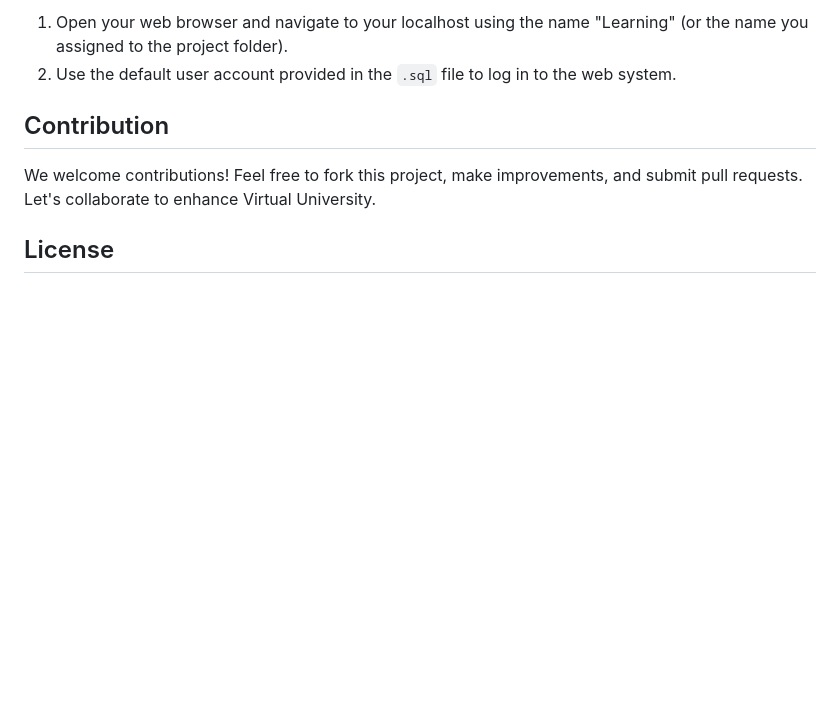
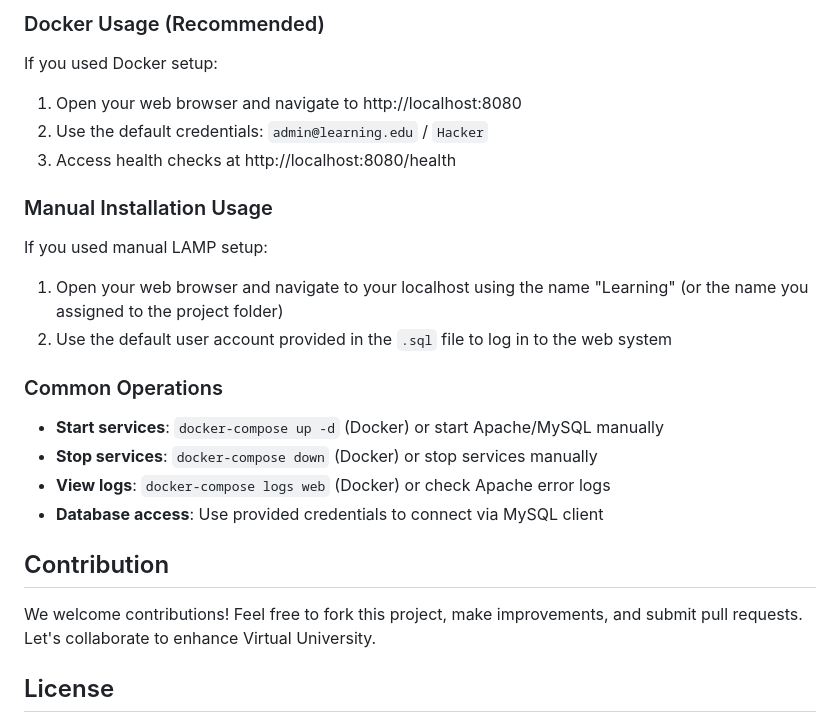
Before and after one commit to albertovgs/virtual-university, a Markdown page: README.md, the part around the change printed below. Drawn GitHub-style; blank space fills up the shorter version.

```diff
--- a/README.md
+++ b/README.md
@@ -57,6 +111,20 @@ To access Virtual University:
 
-1. Open your web browser and navigate to your localhost using the name "Learning" (or the name you assigned to the project folder).
-2. Use the default user account provided in the `.sql` file to log in to the web system.
+### Docker Usage (Recommended)
+If you used Docker setup:
+1. Open your web browser and navigate to http://localhost:8080
+2. Use the default credentials: `admin@learning.edu` / `Hacker`
+3. Access health checks at http://localhost:8080/health
+
+### Manual Installation Usage
+If you used manual LAMP setup:
+1. Open your web browser and navigate to your localhost using the name "Learning" (or the name you assigned to the project folder)
+2. Use the default user account provided in the `.sql` file to log in to the web system
+
+### Common Operations
+- **Start services**: `docker-compose up -d` (Docker) or start Apache/MySQL manually
+- **Stop services**: `docker-compose down` (Docker) or stop services manually
+- **View logs**: `docker-compose logs web` (Docker) or check Apache error logs
+- **Database access**: Use provided credentials to connect via MySQL client
 
 ## Contribution
 We welcome contributions! Feel free to fork this project, make improvements, and submit pull requests. Let's collaborate to enhance Virtual University.
```
Also changed, not shown: other parts of README.md (+55 -1 lines).
